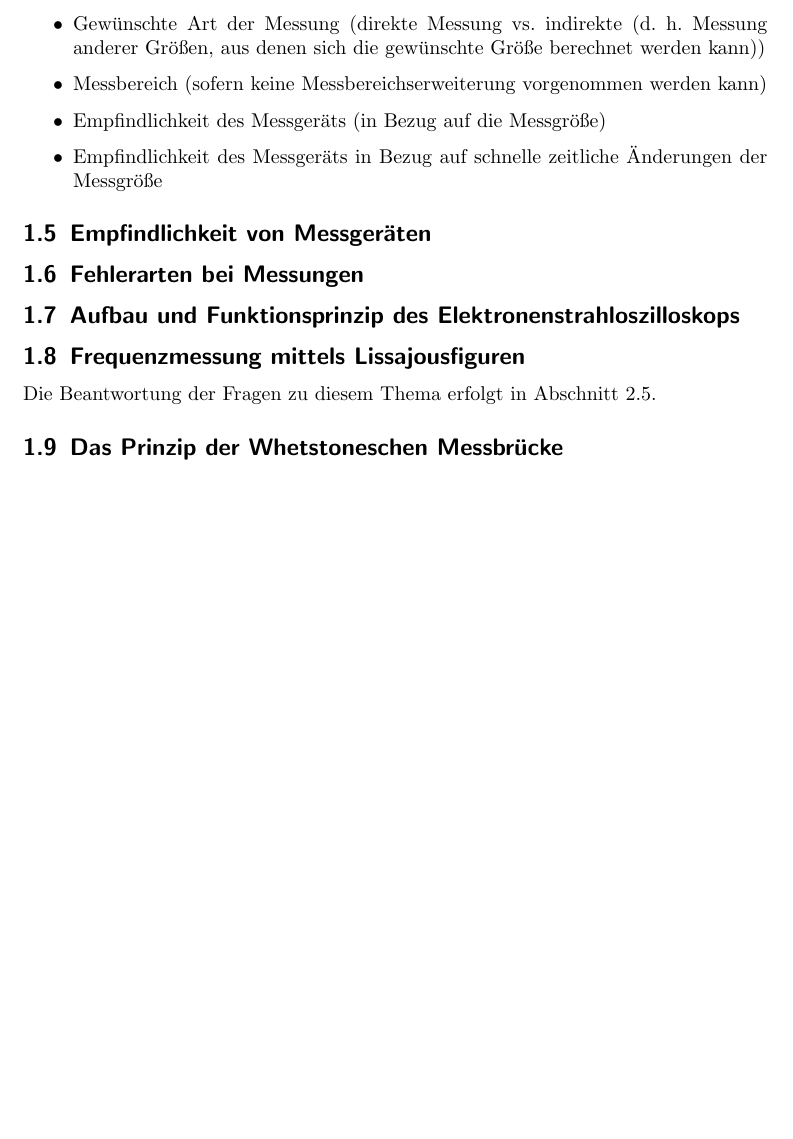
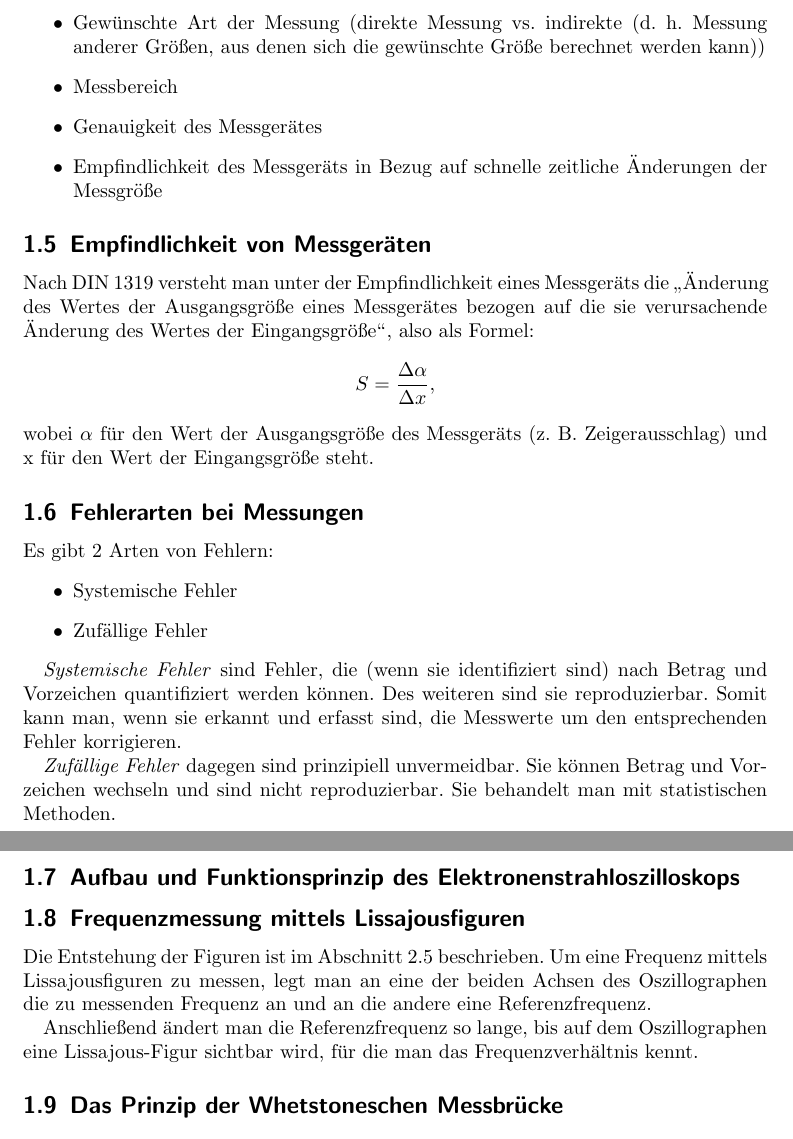
Before and after one commit to nubok/praktikum_hardwarenahe_rechnerarchitektur, a LaTeX document (E1/E1.tex): part of page 4 of 10 before the commit and two parts of pages 4 and 5 of 10 after it, the two joined at a grey line, cut so that both start at the same text, the shorter picture padded with empty space. Compiled offline with LaTeX, dvips and Ghostscript; the source files are stored in an older character set and shown here as Unicode.

Commit message:
Fehlertypen

```diff
--- a/E1/E1.tex
+++ b/E1/E1.tex
@@ -122,20 +122,38 @@ Bei der \emph{spannungsrichtigen Messschaltung} dagegen ist das Spannungsmessger
 
 \begin{itemize}
 \item Gewünschte Art der Messung (direkte Messung vs. indirekte (d. h. Messung anderer Größen, aus denen sich die gewünschte Größe berechnet werden kann))
-\item Messbereich (sofern keine Messbereichserweiterung vorgenommen werden kann)
-\item Empfindlichkeit des Messgeräts (in Bezug auf die Messgröße)
+\item Messbereich
+\item Genauigkeit des Messgerätes
 \item Empfindlichkeit des Messgeräts in Bezug auf schnelle zeitliche Änderungen der Messgröße
 \end{itemize}
 
 \subsection{Empfindlichkeit von Messgeräten}
 
+Nach DIN 1319 versteht man unter der Empfindlichkeit eines Messgeräts die "`Änderung des Wertes der Ausgangsgröße eines Messgerätes  bezogen auf die sie verursachende Änderung des Wertes der Eingangsgröße"', also als Formel:
+\begin{displaymath}
+S = \frac{\Delta \alpha}{\Delta x},
+\end{displaymath}
+wobei $\alpha$ für den Wert der Ausgangsgröße des Messgeräts (z. B. Zeigerausschlag) und x für den Wert der Eingangsgröße steht.
+
 \subsection{Fehlerarten bei Messungen}
+
+Es gibt 2 Arten von Fehlern:
+\begin{itemize}
+\item Systemische Fehler
+\item Zufällige Fehler
+\end{itemize}
+
+\emph{Systemische Fehler} sind Fehler, die (wenn sie identifiziert sind) nach Betrag und Vorzeichen quantifiziert werden können. Des weiteren sind sie reproduzierbar. Somit kann man, wenn sie erkannt und erfasst sind, die Messwerte um den entsprechenden Fehler korrigieren.
+
+\emph{Zufällige Fehler} dagegen sind prinzipiell unvermeidbar. Sie können Betrag und Vorzeichen wechseln und sind nicht reproduzierbar. Sie behandelt man mit statistischen Methoden.
 
 \subsection{Aufbau und Funktionsprinzip des Elektronenstrahloszilloskops}
 
 \subsection{Frequenzmessung mittels Lissajousfiguren}
 
-Die Beantwortung der Fragen zu diesem Thema erfolgt in Abschnitt \ref{abschnitt:liss}.
+Die Entstehung der Figuren ist im Abschnitt \ref{abschnitt:liss} beschrieben. Um eine Frequenz mittels Lissajousfiguren zu messen, legt man an eine der beiden Achsen des Oszillographen die zu messenden Frequenz an und an die andere eine Referenzfrequenz.
+
+Anschließend ändert man die Referenzfrequenz so lange, bis auf dem Oszillographen eine Lissajous-Figur sichtbar wird, für die man das Frequenzverhältnis kennt.
 
 \subsection{Das Prinzip der Whetstoneschen Messbrücke}
 
```
Also changed, not shown: E1/E1.tex (25 more changed lines).
